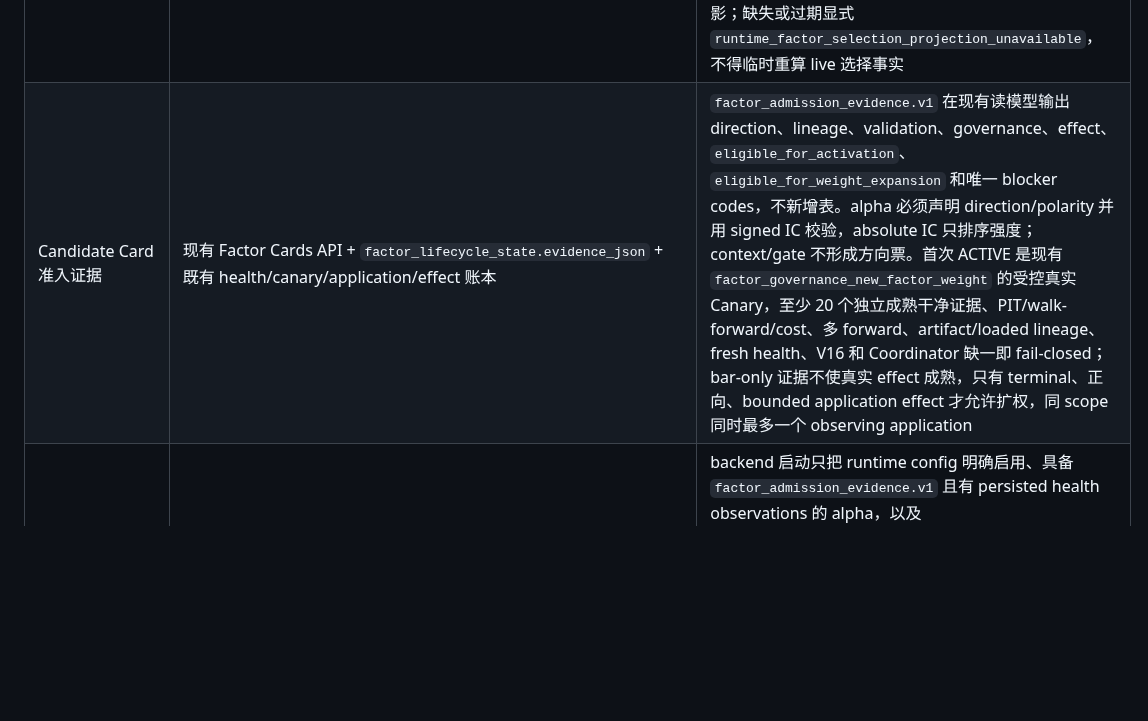
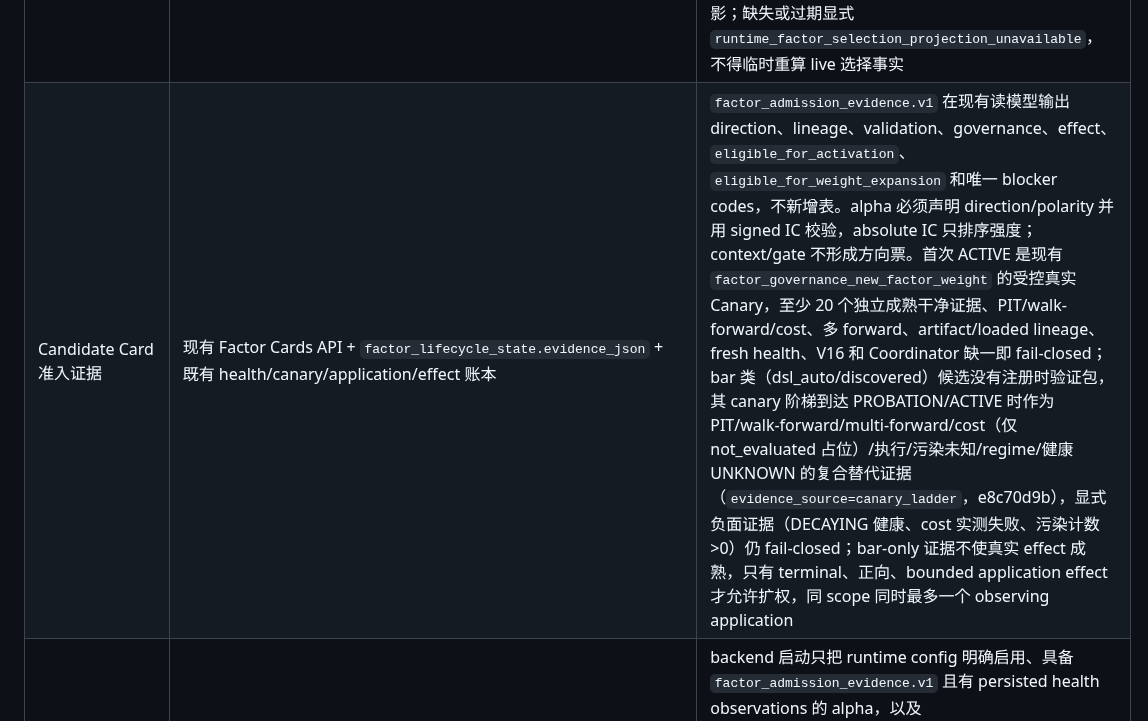
Before and after one commit to zhuzhu6666/quant_trading, a Markdown page: docs/system-source-of-truth.md, the part around one of its changes. GitHub-like rendering; blank space fills up the shorter version.

Commit message:
docs: canary 阶梯复合证据图章口径入事实源（candidate card + preflight 健康门）

```diff
--- a/docs/system-source-of-truth.md
+++ b/docs/system-source-of-truth.md
@@ -123,7 +123,7 @@ Coordinator 进入有界 Demo；`live_execute` 仍不准入。这里保留的是
 | 内置结构/K线/Fibonacci 候选 | `alpha.registry` + PostgreSQL `factor_lifecycle_state` + `FactorGovernanceOrchestrator._activate_healthy_builtin_shadow` | 结构、K线和 Fibonacci 候选先以 `SHADOW`/零权重计算和观测；Fibonacci 使用已确认的 M15 摆动点，K线形态只使用已收盘 K 线。达到健康分、样本数且模型弱势门槛后，系统分周期执行 code-bound SHADOW enrollment、`PROMOTION_PREPARED`、等待真实 loaded ack/fresh health，最后由 `FactorLifecycleService.activate()` 同事务写 ACTIVE 与显式正权重；context/零权重不能冒充 ACTIVE，单轮最多激活 1 个 |
 | DSL 因子表达式校验与身份 | `alpha.factor_dsl.parse_dsl` + `alpha.factor_identity`（backend compatibility re-export）+ `backend.runtime.evolution_orchestrator` + `alpha.factor_health` | 进化注册前必须解析校验；生成因子的稳定身份使用规范化 DSL AST 的完整 SHA-256，不能使用 Python `hash()`、进程随机值或截断摘要；历史坏表达式在健康评估中标记 `invalid_dsl`/`DEAD` 并跳过执行 |
 | 因子治理视图 | `Factor Catalog` + `factor_lifecycle_state` + `governance_mutation_intent` + `runtime_kv[runtime_factor_selection.v1]` | live 进程在 pipeline 初始化、配置热更新以及每 5 分钟 heartbeat 发布实际 selected/excluded/reason 投影，并绑定 process boot、live generation、config hash/version、selection fingerprint 与 pipeline warm 状态。Catalog 只为 Registry/RuntimeConfig/health 或 canonical lifecycle 中存在的因子建项；`factor_governance_shadow_audit`、`canary_state` 只能补充已存在条目的证据，不能凭审计名称制造幽灵因子。存在 lifecycle row 时 stage/admission 必须覆盖 Registry/RuntimeConfig 推断；最终治理状态优先读取 committed mutation，旧 suggestion 只表示尚未提交的意图。Readiness 和 Catalog 只消费 live selection 投影；缺失或过期显式 `runtime_factor_selection_projection_unavailable`，不得临时重算 live 选择事实 |
-| Candidate Card 准入证据 | 现有 Factor Cards API + `factor_lifecycle_state.evidence_json` + 既有 health/canary/application/effect 账本 | `factor_admission_evidence.v1` 在现有读模型输出 direction、lineage、validation、governance、effect、`eligible_for_activation`、`eligible_for_weight_expansion` 和唯一 blocker codes，不新增表。alpha 必须声明 direction/polarity 并用 signed IC 校验，absolute IC 只排序强度；context/gate 不形成方向票。首次 ACTIVE 是现有 `factor_governance_new_factor_weight` 的受控真实 Canary，至少 20 个独立成熟干净证据、PIT/walk-forward/cost、多 forward、artifact/loaded lineage、fresh health、V16 和 Coordinator 缺一即 fail-closed；bar-only 证据不使真实 effect 成熟，只有 terminal、正向、bounded application effect 才允许扩权，同 scope 同时最多一个 observing application |
+| Candidate Card 准入证据 | 现有 Factor Cards API + `factor_lifecycle_state.evidence_json` + 既有 health/canary/application/effect 账本 | `factor_admission_evidence.v1` 在现有读模型输出 direction、lineage、validation、governance、effect、`eligible_for_activation`、`eligible_for_weight_expansion` 和唯一 blocker codes，不新增表。alpha 必须声明 direction/polarity 并用 signed IC 校验，absolute IC 只排序强度；context/gate 不形成方向票。首次 ACTIVE 是现有 `factor_governance_new_factor_weight` 的受控真实 Canary，至少 20 个独立成熟干净证据、PIT/walk-forward/cost、多 forward、artifact/loaded lineage、fresh health、V16 和 Coordinator 缺一即 fail-closed；bar 类（dsl_auto/discovered）候选没有注册时验证包，其 canary 阶梯到达 PROBATION/ACTIVE 时作为 PIT/walk-forward/multi-forward/cost（仅 not_evaluated 占位）/执行/污染未知/regime/健康 UNKNOWN 的复合替代证据（`evidence_source=canary_ladder`，e8c70d9b），显式负面证据（DECAYING 健康、cost 实测失败、污染计数>0）仍 fail-closed；bar-only 证据不使真实 effect 成熟，只有 terminal、正向、bounded application effect 才允许扩权，同 scope 同时最多一个 observing application |
 | 生产因子预算 | `alpha.persistent_registry` + `alpha.runtime_factor_selection` + readiness `runtime_factor_budget` | backend 启动只把 runtime config 明确启用、具备 `factor_admission_evidence.v1` 且有 persisted health observations 的 alpha，以及 `QUANT_RUNTIME_DISCOVERED_FACTOR_BUDGET`（默认 24）以内并同时通过健康证据门的 discovered 工作集恢复进方向评分；遗留 ACTIVE 缺完整准入证据时以 `legacy_evidence_incomplete` 排除，随后由治理 owner 同 generation 退回 SHADOW。UNKNOWN、stale、DECAYING 不可 prepare/promote；WATCH 只有达到既有阈值且证据新鲜时继续。context/gate 不受 alpha 健康门误伤；冷尾部完整保留 lifecycle/registry/权重/研究证据但不进入 live 计算和方向组合，不删除候选资产 |
 | 因子组合体检 | `backend.services.factor_blend_health` + `/api/ops/backend-readiness.factor_blend_health` | 只读诊断 active alpha 数量、DSL/PCA 噪声族、低权重尾部、冗余组/标签集中度和弱健康活跃因子；默认以 Factor Catalog `used_in_score=true` 作为当前生产 active 口径，避免 runtime config 冷尾部污染健康状态；不写权重、不禁用因子、不授权交易 |
 | 因子裁剪候选 | `backend.services.factor_pruning_candidates` + canonical_v2 factor_snapshots（从决策 payload 推导） | 由因子治理领域按需只读生成 `review_downweight` / `review_disable` 候选；要求近期真实决策参与和非零贡献，优先处理真实亏损贡献压力，也可纳入 runtime config 缺失但 live 快照中高贡献的 discovered DSL/PCA 因子；不进入 readiness 大快照，不写 `policy_suggestion`、不写 `brain_governance_candidate`、不改 runtime 权重 |
```
Also changed, not shown: other parts of docs/system-source-of-truth.md (+1 -1 lines).
